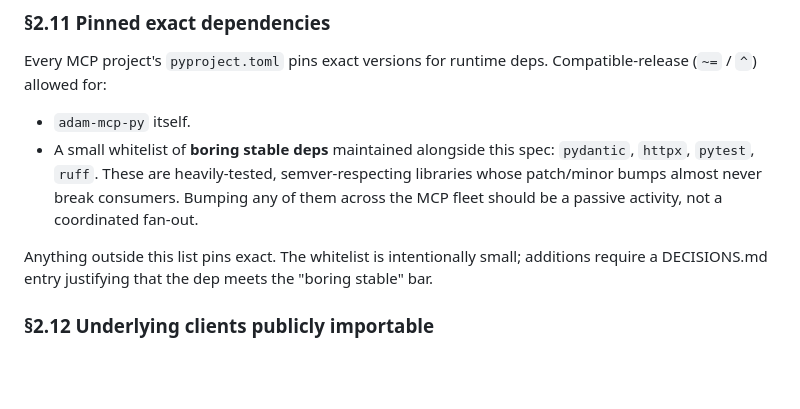
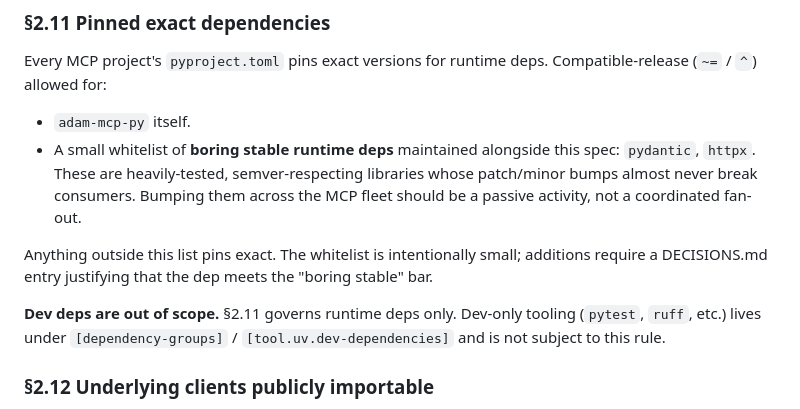
Before and after one commit to dreliq9/adam-mcp-sdk, a Markdown page: HOUSE_STYLE.md, the part around the change. Drawn GitHub-style; blank space fills up the shorter version.

Commit message:
docs: §2.11 — move pytest/ruff out of runtime whitelist
The prior commit's whitelist (pydantic, httpx, pytest, ruff) mixed
runtime and dev deps under a rule scoped to "runtime deps." Fixing
the category error: only pydantic and httpx are true runtime; pytest
and ruff are dev tooling and explicitly out of §2.11 scope.

Co-Authored-By: Claude Opus 4.7 (1M context) <noreply@anthropic.com>

```diff
--- a/HOUSE_STYLE.md
+++ b/HOUSE_STYLE.md
@@ -119,9 +119,11 @@ Side effects go to `~/<domain>-output/`. Use `output_dir(name)` from the library
 Every MCP project's `pyproject.toml` pins exact versions for runtime deps. Compatible-release (`~=` / `^`) allowed for:
 
 - `adam-mcp-py` itself.
-- A small whitelist of **boring stable deps** maintained alongside this spec: `pydantic`, `httpx`, `pytest`, `ruff`. These are heavily-tested, semver-respecting libraries whose patch/minor bumps almost never break consumers. Bumping any of them across the MCP fleet should be a passive activity, not a coordinated fan-out.
+- A small whitelist of **boring stable runtime deps** maintained alongside this spec: `pydantic`, `httpx`. These are heavily-tested, semver-respecting libraries whose patch/minor bumps almost never break consumers. Bumping them across the MCP fleet should be a passive activity, not a coordinated fan-out.
 
 Anything outside this list pins exact. The whitelist is intentionally small; additions require a DECISIONS.md entry justifying that the dep meets the "boring stable" bar.
+
+**Dev deps are out of scope.** §2.11 governs runtime deps only. Dev-only tooling (`pytest`, `ruff`, etc.) lives under `[dependency-groups]` / `[tool.uv.dev-dependencies]` and is not subject to this rule.
 
 ### §2.12 Underlying clients publicly importable
 
```
